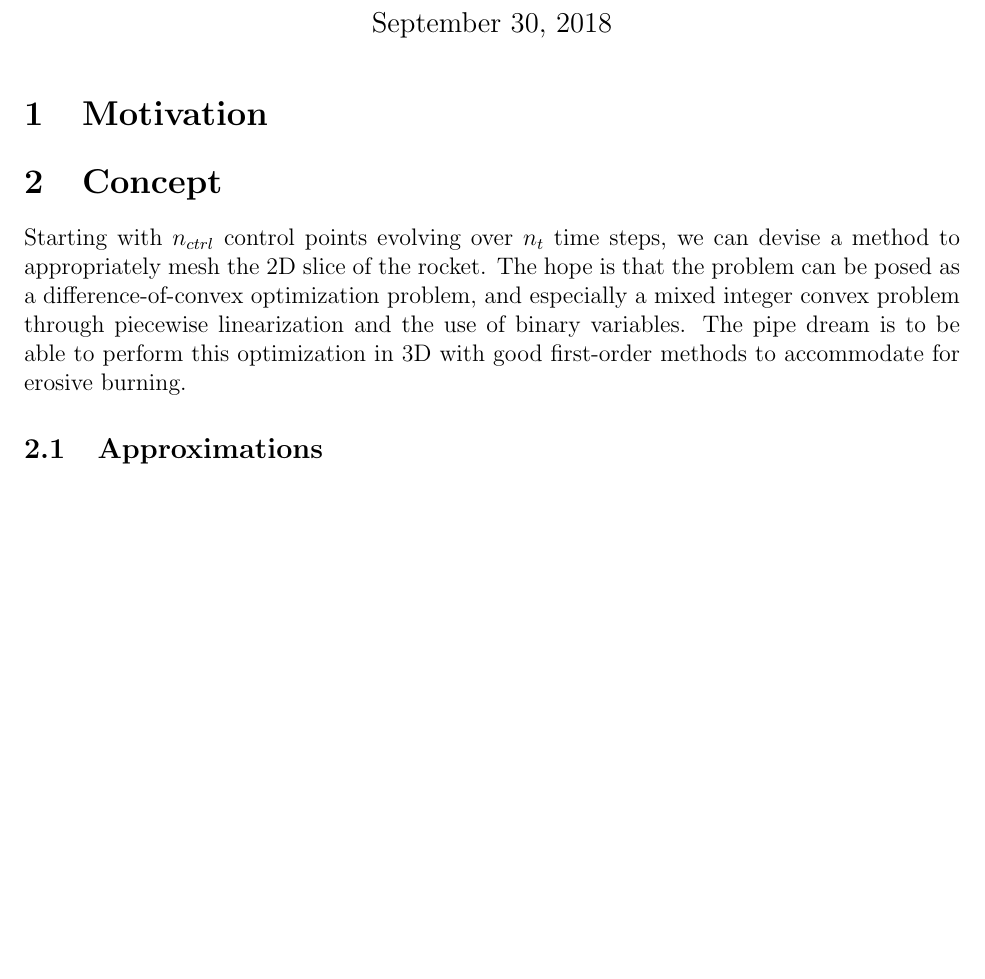
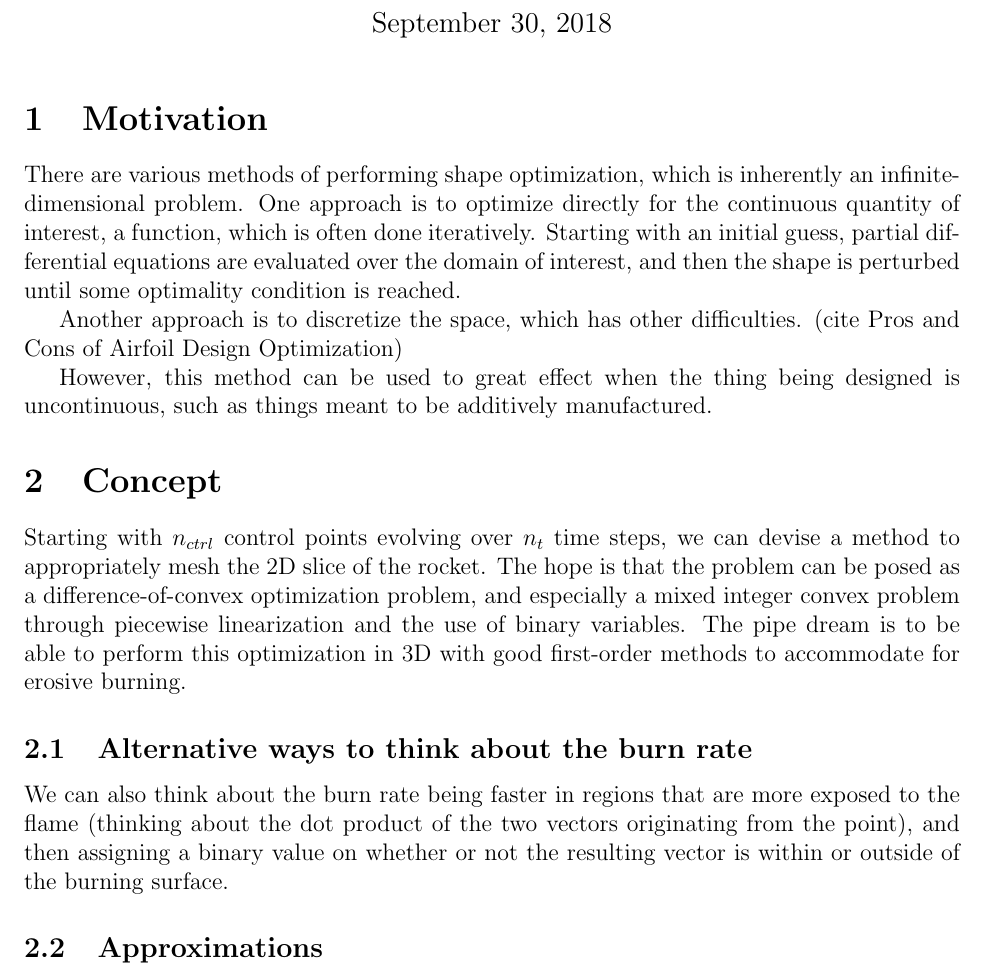
Before and after one commit to 1ozturkbe/soromotoropt, a LaTeX document (latex/main.tex): part of page 1 of 2, cut so that both start at the same text, the shorter picture padded with empty space. Compiled offline with pdfLaTeX.

Commit message:
Getting closer...

```diff
--- a/latex/main.tex
+++ b/latex/main.tex
@@ -41,11 +41,20 @@
 
 	\section{Motivation}
 
+There are various methods of performing shape optimization, which is inherently an infinite-dimensional problem. One approach is to optimize directly for the continuous quantity of interest, a function, which is often done iteratively. Starting with an initial guess, partial differential equations are evaluated over the domain of interest, and then the shape is perturbed until some optimality condition is reached.
+
+Another approach is to discretize the space, which has other difficulties.  (cite Pros and Cons of Airfoil Design Optimization)
+
+However, this method can be used to great effect when the thing being designed is uncontinuous, such as things meant to be additively manufactured.
+
 	\section{Concept}
 
 	Starting with $n_{ctrl}$ control points evolving over $n_t$ time steps, we can devise a method to appropriately mesh the 2D slice of the rocket.
 	The hope is that the problem can be posed as a difference-of-convex optimization problem, and especially a mixed integer convex problem through piecewise linearization and the use of binary variables.
 	The pipe dream is to be able to perform this optimization in 3D with good first-order methods to accommodate for erosive burning.
+
+	\subsection{Alternative ways to think about the burn rate}
+	We can also think about the burn rate being faster in regions that are more exposed to the flame (thinking about the dot product of the two vectors originating from the point), and then assigning a binary value on whether or not the resulting vector is within or outside of the burning surface.
 	\subsection{Approximations}
 	\begin{itemize}
 		\item \textbf{Pressure dependence on the burn rate is defined by the Saint-Robert's law:} $r = a P_c^n$
```
Also changed, not shown: 1 other file.
